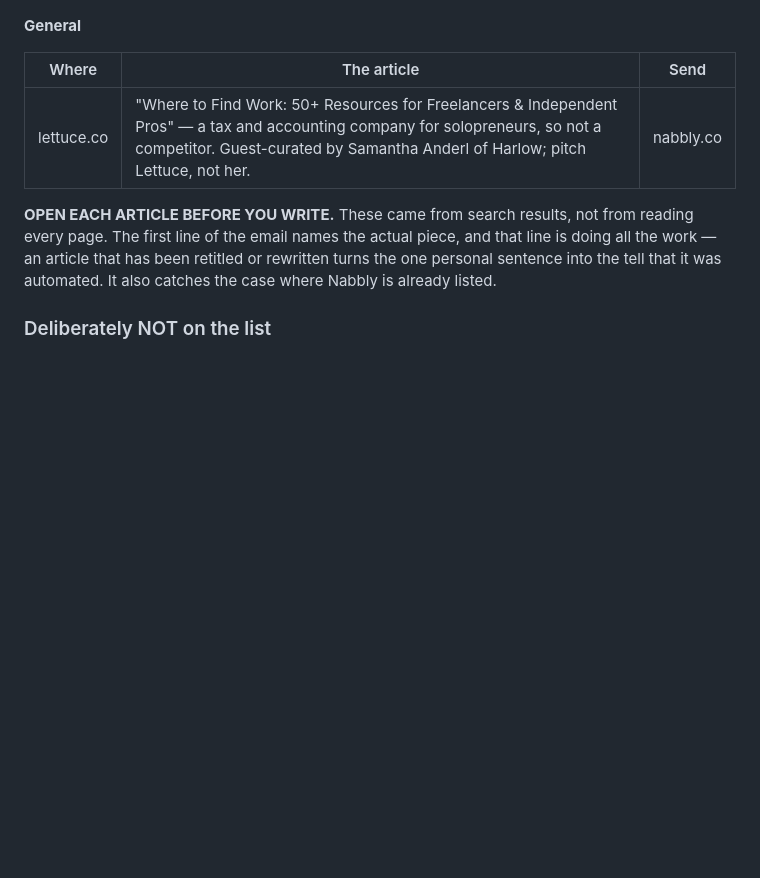
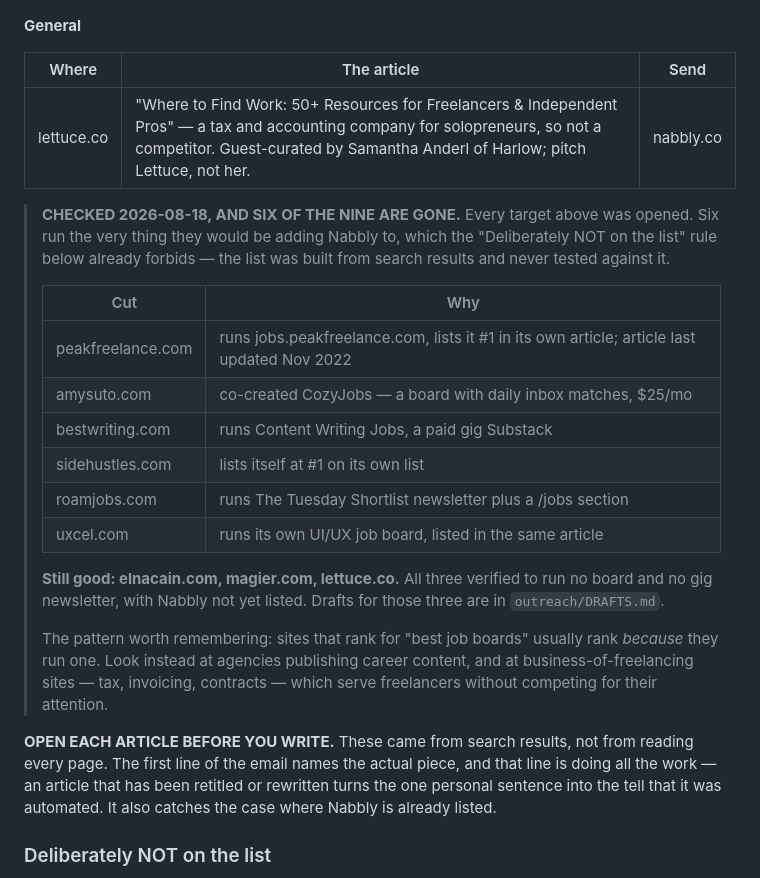
Before and after one commit to onelonelycow/dartly, a Markdown page: brand/OUTREACH.md, the part around the change. Rendered like a GitHub page; blank space fills up the shorter version.

```diff
--- a/brand/OUTREACH.md
+++ b/brand/OUTREACH.md
@@ -229,6 +229,29 @@ these are the most independently run.
 |---|---|---|
 | lettuce.co | "Where to Find Work: 50+ Resources for Freelancers & Independent Pros" — a tax and accounting company for solopreneurs, so not a competitor. Guest-curated by Samantha Anderl of Harlow; pitch Lettuce, not her. | nabbly.co |
 
+> **CHECKED 2026-08-18, AND SIX OF THE NINE ARE GONE.** Every target above was
+> opened. Six run the very thing they would be adding Nabbly to, which the
+> "Deliberately NOT on the list" rule below already forbids — the list was built
+> from search results and never tested against it.
+>
+> | Cut | Why |
+> |---|---|
+> | peakfreelance.com | runs jobs.peakfreelance.com, lists it #1 in its own article; article last updated Nov 2022 |
+> | amysuto.com | co-created CozyJobs — a board with daily inbox matches, $25/mo |
+> | bestwriting.com | runs Content Writing Jobs, a paid gig Substack |
+> | sidehustles.com | lists itself at #1 on its own list |
+> | roamjobs.com | runs The Tuesday Shortlist newsletter plus a /jobs section |
+> | uxcel.com | runs its own UI/UX job board, listed in the same article |
+>
+> **Still good: elnacain.com, magier.com, lettuce.co.** All three verified to run
+> no board and no gig newsletter, with Nabbly not yet listed. Drafts for those
+> three are in `outreach/DRAFTS.md`.
+>
+> The pattern worth remembering: sites that rank for "best job boards" usually
+> rank *because* they run one. Look instead at agencies publishing career
+> content, and at business-of-freelancing sites — tax, invoicing, contracts —
+> which serve freelancers without competing for their attention.
+
 **OPEN EACH ARTICLE BEFORE YOU WRITE.** These came from search results, not
 from reading every page. The first line of the email names the actual piece,
 and that line is doing all the work — an article that has been retitled or
```
Also changed, not shown: outreach/DRAFTS.md (added, +152 -0 lines).
